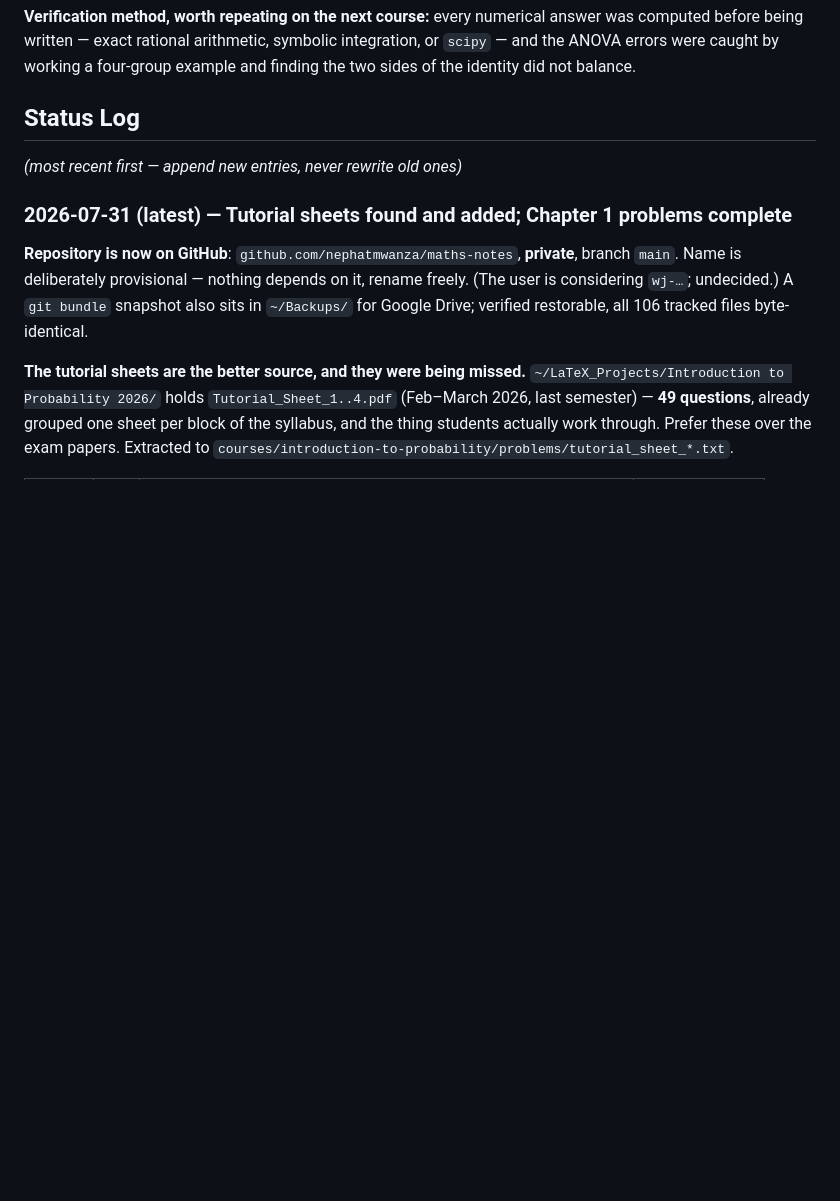
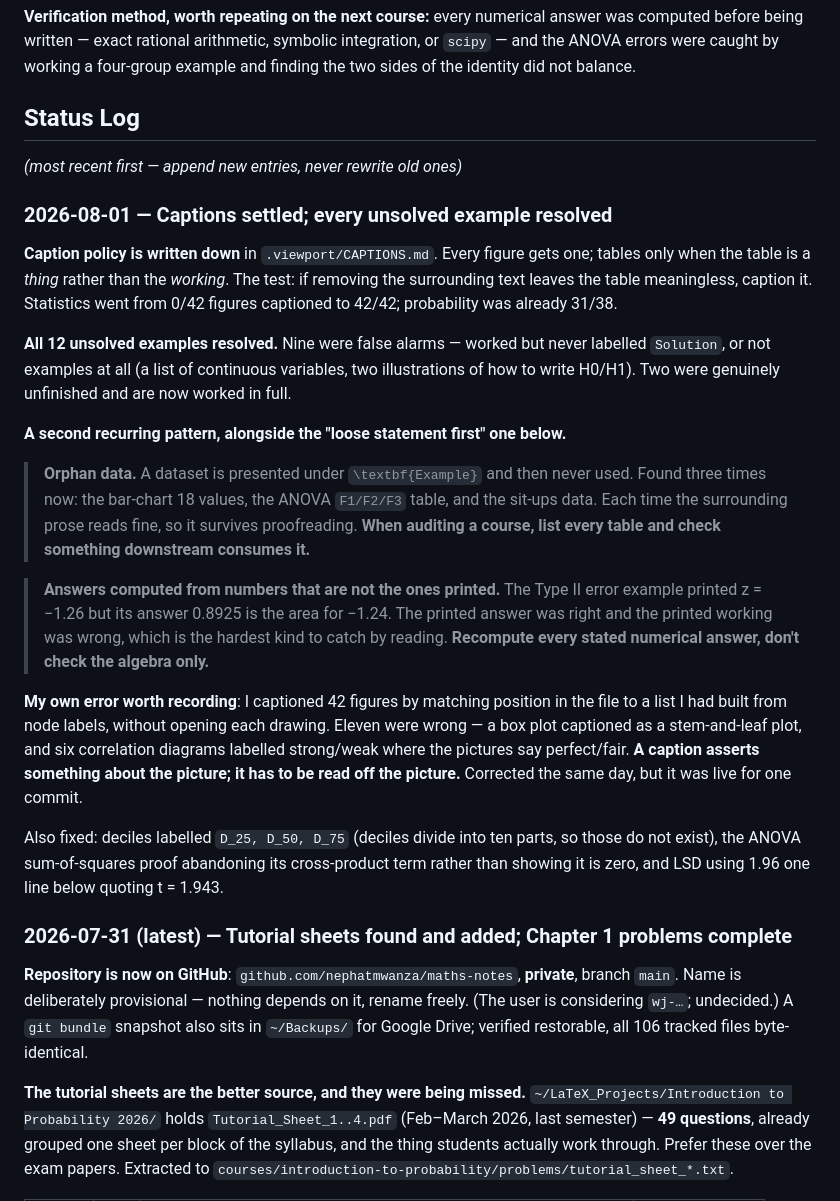
Before and after one commit to nephatmwanza/maths-notes, a Markdown page: STATUS.md, the part around the change. GitHub-like rendering; blank space fills up the shorter version.

Commit message:
Record the caption policy and two new audit patterns in STATUS.md

```diff
--- a/STATUS.md
+++ b/STATUS.md
@@ -485,6 +485,41 @@ two sides of the identity did not balance.
 
 *(most recent first — append new entries, never rewrite old ones)*
 
+### 2026-08-01 — Captions settled; every unsolved example resolved
+
+**Caption policy is written down** in `.viewport/CAPTIONS.md`. Every figure gets one;
+tables only when the table is a *thing* rather than the *working*. The test: if removing
+the surrounding text leaves the table meaningless, caption it. Statistics went from 0/42
+figures captioned to 42/42; probability was already 31/38.
+
+**All 12 unsolved examples resolved.** Nine were false alarms — worked but never labelled
+`Solution`, or not examples at all (a list of continuous variables, two illustrations of
+how to write H0/H1). Two were genuinely unfinished and are now worked in full.
+
+**A second recurring pattern, alongside the "loose statement first" one below.**
+
+> **Orphan data.** A dataset is presented under `\textbf{Example}` and then never used.
+> Found three times now: the bar-chart 18 values, the ANOVA `F1/F2/F3` table, and the
+> sit-ups data. Each time the surrounding prose reads fine, so it survives proofreading.
+> **When auditing a course, list every table and check something downstream consumes it.**
+
+> **Answers computed from numbers that are not the ones printed.** The Type II error
+> example printed z = −1.26 but its answer 0.8925 is the area for −1.24. The printed
+> answer was right and the printed working was wrong, which is the hardest kind to catch
+> by reading. **Recompute every stated numerical answer, don't check the algebra only.**
+
+**My own error worth recording**: I captioned 42 figures by matching position in the file
+to a list I had built from node labels, without opening each drawing. Eleven were wrong —
+a box plot captioned as a stem-and-leaf plot, and six correlation diagrams labelled
+strong/weak where the pictures say perfect/fair. **A caption asserts something about the
+picture; it has to be read off the picture.** Corrected the same day, but it was live for
+one commit.
+
+Also fixed: deciles labelled `D_25, D_50, D_75` (deciles divide into ten parts, so those do
+not exist), the ANOVA sum-of-squares proof abandoning its cross-product term rather than
+showing it is zero, and LSD using 1.96 one line below quoting t = 1.943.
+
+
 ### 2026-07-31 (latest) — Tutorial sheets found and added; Chapter 1 problems complete
 
 **Repository is now on GitHub**: `github.com/nephatmwanza/maths-notes`, **private**, branch
```
